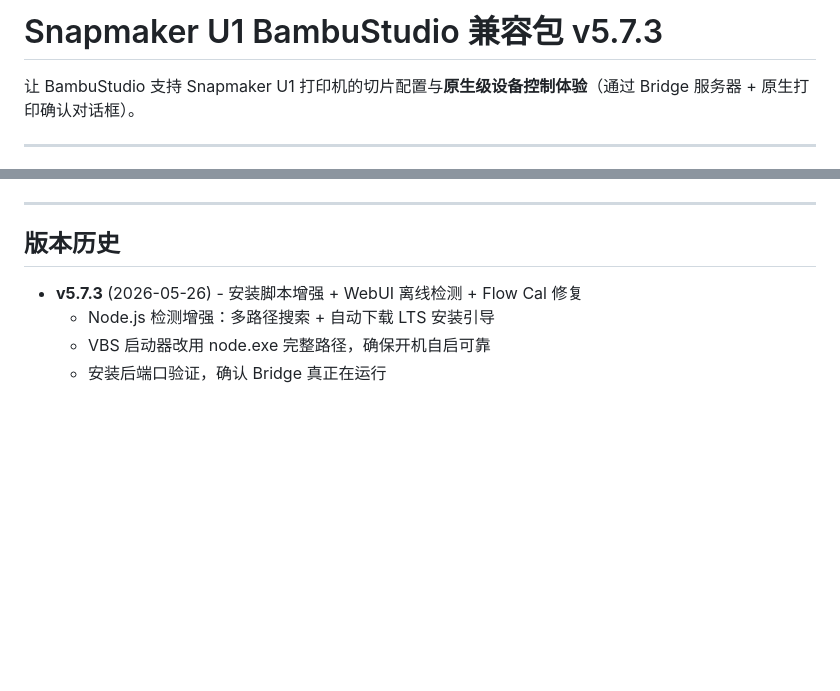
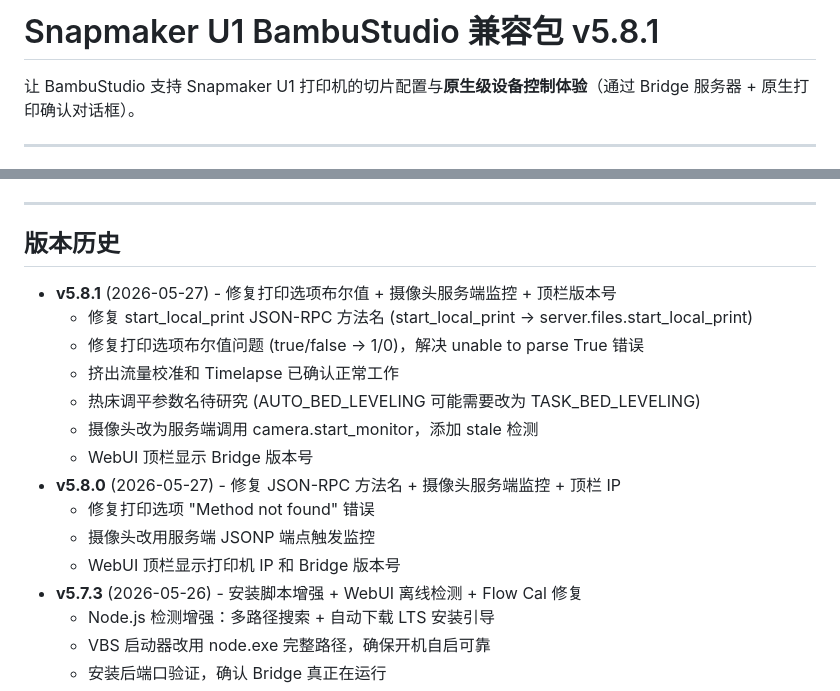
Before and after one commit to VitasGuo/BambuStudio-SnapmakerU1-Compat, a Markdown page: README.md, 2 parts joined by grey strips. Rendered like a GitHub page; blank space fills up the shorter version.

Commit message:
docs: 更新 README 版本到 v5.8.1

```diff
--- a/README.md
+++ b/README.md
@@ -1,4 +1,4 @@
-# Snapmaker U1 BambuStudio 兼容包 v5.7.3
+# Snapmaker U1 BambuStudio 兼容包 v5.8.1
 
 让 BambuStudio 支持 Snapmaker U1 打印机的切片配置与**原生级设备控制体验**（通过 Bridge 服务器 + 原生打印确认对话框）。
 
@@ -191,6 +191,17 @@ A: 重新运行 `install.bat`。
 
 ## 版本历史
 
+- **v5.8.1** (2026-05-27) - 修复打印选项布尔值 + 摄像头服务端监控 + 顶栏版本号
+  - 修复 start_local_print JSON-RPC 方法名 (start_local_print -> server.files.start_local_print)
+  - 修复打印选项布尔值问题 (true/false -> 1/0)，解决 unable to parse True 错误
+  - 挤出流量校准和 Timelapse 已确认正常工作
+  - 热床调平参数名待研究 (AUTO_BED_LEVELING 可能需要改为 TASK_BED_LEVELING)
+  - 摄像头改为服务端调用 camera.start_monitor，添加 stale 检测
+  - WebUI 顶栏显示 Bridge 版本号
+- **v5.8.0** (2026-05-27) - 修复 JSON-RPC 方法名 + 摄像头服务端监控 + 顶栏 IP
+  - 修复打印选项 "Method not found" 错误
+  - 摄像头改用服务端 JSONP 端点触发监控
+  - WebUI 顶栏显示打印机 IP 和 Bridge 版本号
 - **v5.7.3** (2026-05-26) - 安装脚本增强 + WebUI 离线检测 + Flow Cal 修复
   - Node.js 检测增强：多路径搜索 + 自动下载 LTS 安装引导
   - VBS 启动器改用 node.exe 完整路径，确保开机自启可靠
```
